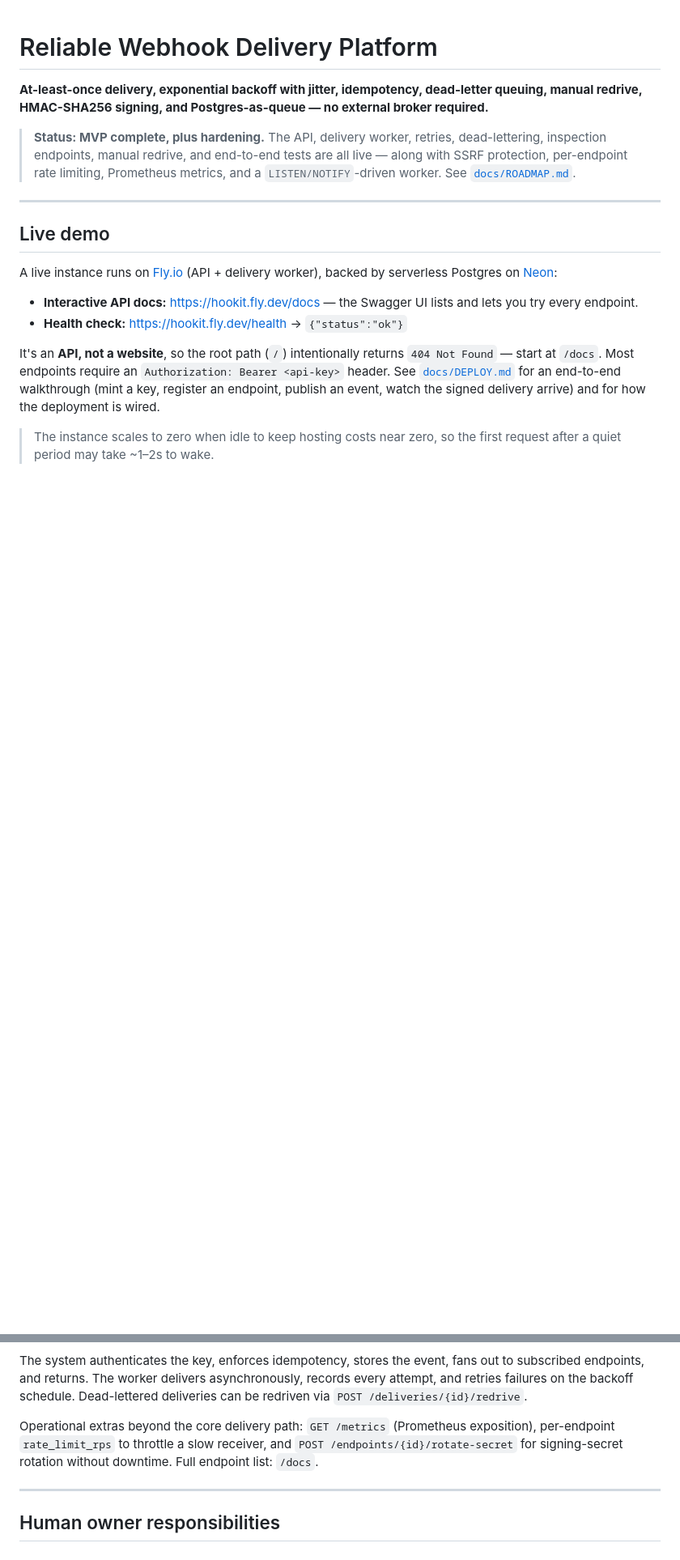
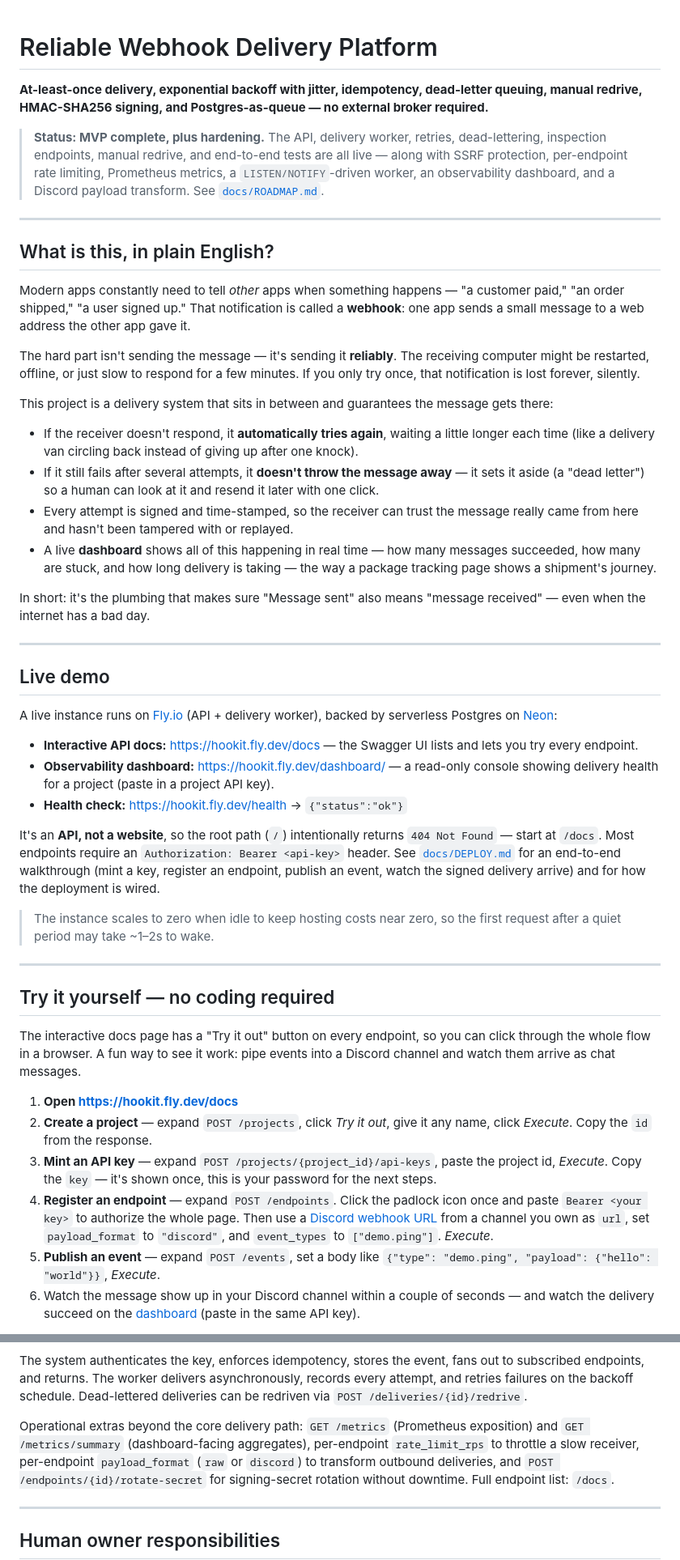
Before and after one commit to jinhobh/hookit, a Markdown page: README.md, 2 parts joined by grey strips. Shown at 81% size. Drawn GitHub-style; blank space fills up the shorter version.

Commit message:
docs(readme): add plain-English overview and no-code walkthrough (#86)
Non-technical readers (and recruiters skimming quickly) had no way to
understand the project's value or try it without reading API docs and
writing curl commands. Add a "What is this?" section that explains
webhooks, retries, and dead-lettering with everyday analogies, and a
"Try it yourself" section that walks through the Swagger UI's "Try it
out" buttons end-to-end, routing a demo event to a Discord channel so
the delivery is visible without writing any code.

Co-authored-by: Claude <noreply@anthropic.com>

```diff
--- a/README.md
+++ b/README.md
@@ -7,7 +7,39 @@ broker required.**
 > **Status: MVP complete, plus hardening.** The API, delivery worker, retries,
 > dead-lettering, inspection endpoints, manual redrive, and end-to-end tests are
 > all live — along with SSRF protection, per-endpoint rate limiting, Prometheus
-> metrics, and a `LISTEN/NOTIFY`-driven worker. See [`docs/ROADMAP.md`](docs/ROADMAP.md).
+> metrics, a `LISTEN/NOTIFY`-driven worker, an observability dashboard, and a
+> Discord payload transform. See [`docs/ROADMAP.md`](docs/ROADMAP.md).
+
+---
+
+## What is this, in plain English?
+
+Modern apps constantly need to tell *other* apps when something happens — "a
+customer paid," "an order shipped," "a user signed up." That notification is
+called a **webhook**: one app sends a small message to a web address the other
+app gave it.
+
+The hard part isn't sending the message — it's sending it **reliably**. The
+receiving computer might be restarted, offline, or just slow to respond for a
+few minutes. If you only try once, that notification is lost forever, silently.
+
+This project is a delivery system that sits in between and guarantees the
+message gets there:
+
+- If the receiver doesn't respond, it **automatically tries again**, waiting a
+  little longer each time (like a delivery van circling back instead of giving
+  up after one knock).
+- If it still fails after several attempts, it **doesn't throw the message
+  away** — it sets it aside (a "dead letter") so a human can look at it and
+  resend it later with one click.
+- Every attempt is signed and time-stamped, so the receiver can trust the
+  message really came from here and hasn't been tampered with or replayed.
+- A live **dashboard** shows all of this happening in real time — how many
+  messages succeeded, how many are stuck, and how long delivery is taking —
+  the way a package tracking page shows a shipment's journey.
+
+In short: it's the plumbing that makes sure "Message sent" also means
+"message received" — even when the internet has a bad day.
 
 ---
 
@@ -18,6 +50,8 @@ serverless Postgres on [Neon](https://neon.tech):
 
 - **Interactive API docs:** https://hookit.fly.dev/docs — the Swagger UI lists and
   lets you try every endpoint.
+- **Observability dashboard:** https://hookit.fly.dev/dashboard/ — a read-only
+  console showing delivery health for a project (paste in a project API key).
 - **Health check:** https://hookit.fly.dev/health → `{"status":"ok"}`
 
 It's an **API, not a website**, so the root path (`/`) intentionally returns
@@ -29,3 +63,29 @@ how the deployment is wired.
 
 > The instance scales to zero when idle to keep hosting costs near zero, so the
 > first request after a quiet period may take ~1–2s to wake.
+
+---
+
+## Try it yourself — no coding required
+
+The interactive docs page has a "Try it out" button on every endpoint, so you
+can click through the whole flow in a browser. A fun way to see it work: pipe
+events into a Discord channel and watch them arrive as chat messages.
+
+1. **Open https://hookit.fly.dev/docs**
+2. **Create a project** — expand `POST /projects`, click *Try it out*, give it
+   any name, click *Execute*. Copy the `id` from the response.
+3. **Mint an API key** — expand `POST /projects/{project_id}/api-keys`, paste
+   the project id, *Execute*. Copy the `key` — it's shown once, this is your
+   password for the next steps.
+4. **Register an endpoint** — expand `POST /endpoints`. Click the padlock icon
+   once and paste `Bearer <your key>` to authorize the whole page. Then use a
+   [Discord webhook URL](https://support.discord.com/hc/en-us/articles/228383668)
+   from a channel you own as `url`, set `payload_format` to `"discord"`, and
+   `event_types` to `["demo.ping"]`. *Execute*.
+5. **Publish an event** — expand `POST /events`, set a body like
+   `{"type": "demo.ping", "payload": {"hello": "world"}}`, *Execute*.
+6. Watch the message show up in your Discord channel within a couple of
+   seconds — and watch the delivery succeed on the
+   [dashboard](https://hookit.fly.dev/dashboard/) (paste in the same API key).
+
@@ -306,7 +392,9 @@ records every attempt, and retries failures on the backoff schedule. Dead-letter
 deliveries can be redriven via `POST /deliveries/{id}/redrive`.
 
 Operational extras beyond the core delivery path: `GET /metrics` (Prometheus
-exposition), per-endpoint `rate_limit_rps` to throttle a slow receiver, and
+exposition) and `GET /metrics/summary` (dashboard-facing aggregates),
+per-endpoint `rate_limit_rps` to throttle a slow receiver, per-endpoint
+`payload_format` (`raw` or `discord`) to transform outbound deliveries, and
 `POST /endpoints/{id}/rotate-secret` for signing-secret rotation without
 downtime. Full endpoint list: `/docs`.
 
```
Also changed, not shown: other parts of README.md (+26 -0 lines).
